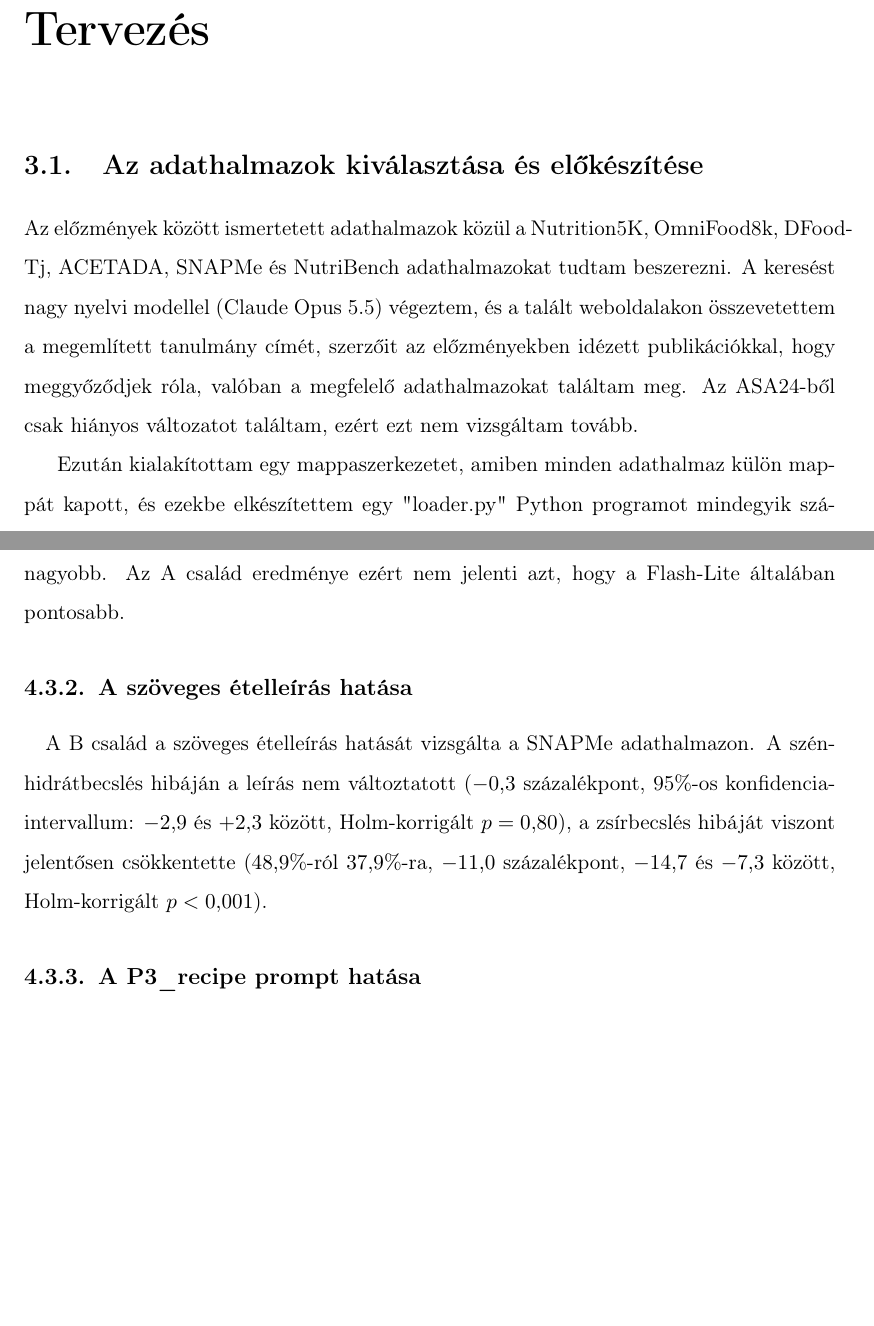
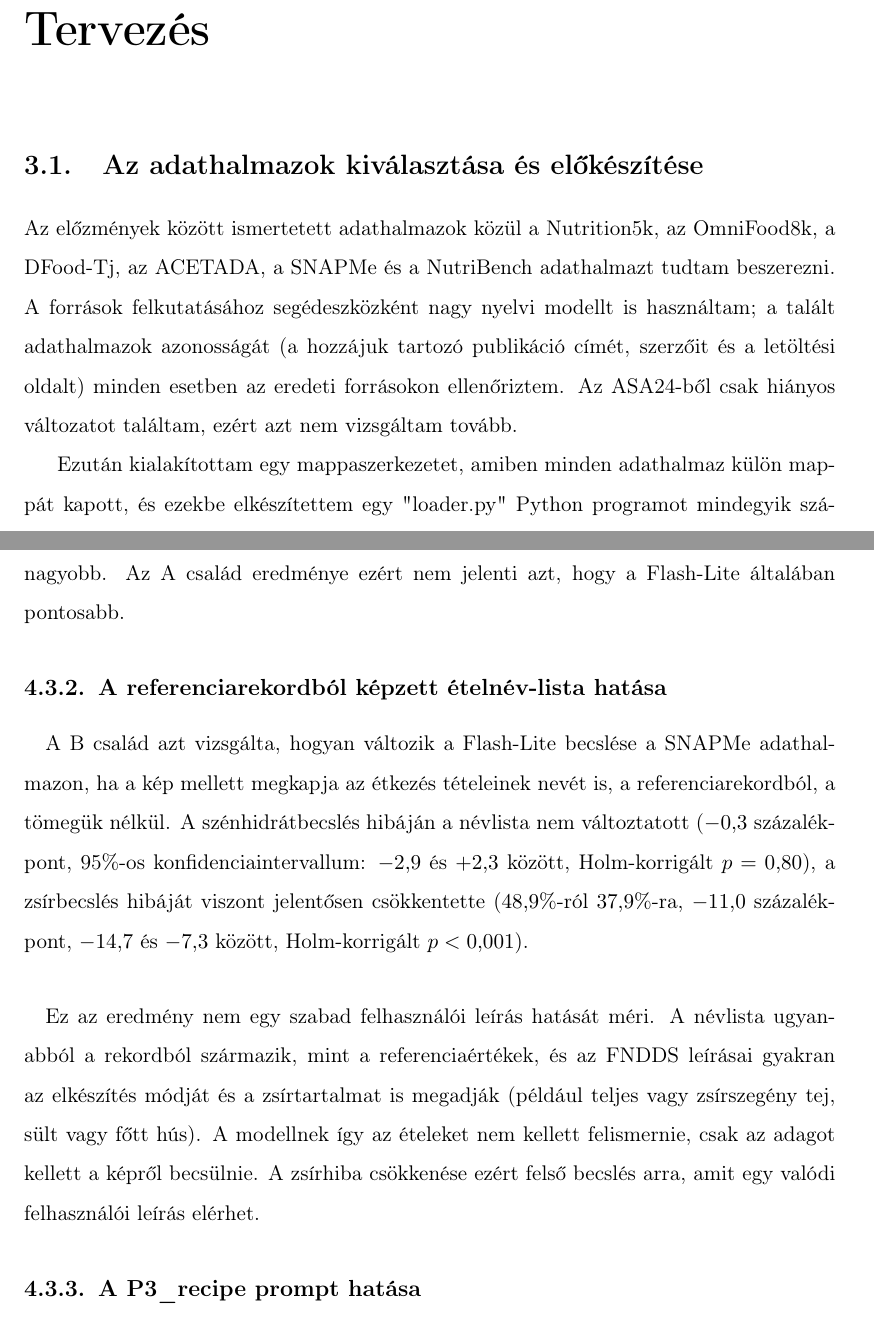
Before and after one commit to bencejuhaasz/thesis, a LaTeX document (style.tex, which reads contents/6-tervezes.tex, contents/7-eredmenyek.tex): two parts of pages 18 and 34 of 40, joined at a grey line, cut so that both start at the same text, the shorter picture padded with empty space. Compiled offline with pdfLaTeX.

Commit message:
fndds a hint

```diff
--- a/contents/6-tervezes.tex
+++ b/contents/6-tervezes.tex
@@ -1,11 +1,12 @@
 \chapter{Tervezés}
 \label{ch:tervezes}
 \section{Az adathalmazok kiválasztása és előkészítése}
-Az előzmények között ismertetett adathalmazok közül a Nutrition5K, OmniFood8k, DFood-Tj, ACETADA, SNAPMe és NutriBench adathalmazokat tudtam beszerezni.
-A keresést nagy nyelvi modellel (Claude Opus 5.5) végeztem, és a talált weboldalakon összevetettem a megemlített tanulmány címét, szerzőit az előzményekben
-idézett publikációkkal, hogy meggyőződjek róla, valóban a megfelelő adathalmazokat találtam meg. Az ASA24-ből csak hiányos változatot találtam, ezért ezt nem vizsgáltam
-tovább.
-%Ez így nem szép meg kéne mondani honnan vannak
+Az előzmények között ismertetett adathalmazok közül a Nutrition5k, az OmniFood8k, a DFood-Tj, az ACETADA, a SNAPMe
+és a NutriBench adathalmazt tudtam beszerezni. A források felkutatásához segédeszközként nagy nyelvi modellt is
+használtam; a talált adathalmazok azonosságát (a hozzájuk tartozó publikáció címét, szerzőit és a letöltési
+oldalt) minden esetben az eredeti forrásokon ellenőriztem. Az ASA24-ből csak hiányos változatot találtam, ezért
+azt nem vizsgáltam tovább.
+% TODO (F9): a ténylegesen használt keresők és adatbázisok, valamint a letöltési helyek
 
 Ezután kialakítottam egy mappaszerkezetet, amiben minden adathalmaz külön mappát kapott, és ezekbe elkészítettem egy "loader.py" Python programot mindegyik számára,
 amelyekben az adatok egységes betöltését és elérhetővé tételét implementáltam. Az adathalmazok fölött a mappaszerkezetben előkészítettem egy "benchmark.py" nevű Python
--- a/contents/7-eredmenyek.tex
+++ b/contents/7-eredmenyek.tex
@@ -159,11 +159,17 @@ a Nutrition5k-n, az OmniFood8k-n és az ACETADA-n a két drágább modell jóval
 túlbecsülte a szénhidrátot, mint a Flash-Lite, a DFood-Tj-n viszont a Flash-Lite alulbecslése
 volt a nagyobb. Az A család eredménye ezért nem jelenti azt, hogy a Flash-Lite általában pontosabb.
 
-\subsection{A szöveges ételleírás hatása}
-\paragraph{}A B család a szöveges ételleírás hatását vizsgálta a SNAPMe adathalmazon. A szénhidrátbecslés hibáján a leírás nem
-változtatott ($-0{,}3$ százalékpont, 95\%-os konfidenciaintervallum: $-2{,}9$ és $+2{,}3$ között, Holm-korrigált $p = 0{,}80$),
-a zsírbecslés hibáját viszont jelentősen csökkentette ($48{,}9\%$-ról $37{,}9\%$-ra, $-11{,}0$ százalékpont, $-14{,}7$ és $-7{,}3$
-között, Holm-korrigált $p < 0{,}001$).
+\subsection{A referenciarekordból képzett ételnév-lista hatása}
+\paragraph{}A B család azt vizsgálta, hogyan változik a Flash-Lite becslése a SNAPMe adathalmazon, ha a kép
+mellett megkapja az étkezés tételeinek nevét is, a referenciarekordból, a tömegük nélkül. A szénhidrátbecslés
+hibáján a névlista nem változtatott ($-0{,}3$ százalékpont, 95\%-os konfidenciaintervallum: $-2{,}9$ és $+2{,}3$
+között, Holm-korrigált $p = 0{,}80$), a zsírbecslés hibáját viszont jelentősen csökkentette ($48{,}9\%$-ról
+$37{,}9\%$-ra, $-11{,}0$ százalékpont, $-14{,}7$ és $-7{,}3$ között, Holm-korrigált $p < 0{,}001$).
+\paragraph{}Ez az eredmény nem egy szabad felhasználói leírás hatását méri. A névlista ugyanabból a rekordból
+származik, mint a referenciaértékek, és az FNDDS leírásai gyakran az elkészítés módját és a zsírtartalmat is
+megadják (például teljes vagy zsírszegény tej, sült vagy főtt hús). A modellnek így az ételeket nem kellett
+felismernie, csak az adagot kellett a képről becsülnie. A zsírhiba csökkenése ezért felső becslés arra, amit egy
+valódi felhasználói leírás elérhet.
 
 \subsection{A P3\_recipe prompt hatása}
 \paragraph{}A C családok a P3\_recipe promptot vetették össze a P3\_macros-szal. Az OmniFood8k-n a P3\_recipe a zsírbecslés hibáját
```
Also changed, not shown: contents/6-tervezes.tex (6 more changed lines).
